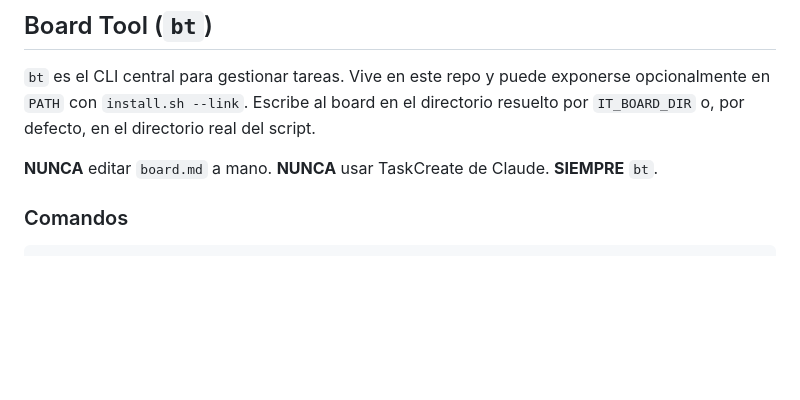
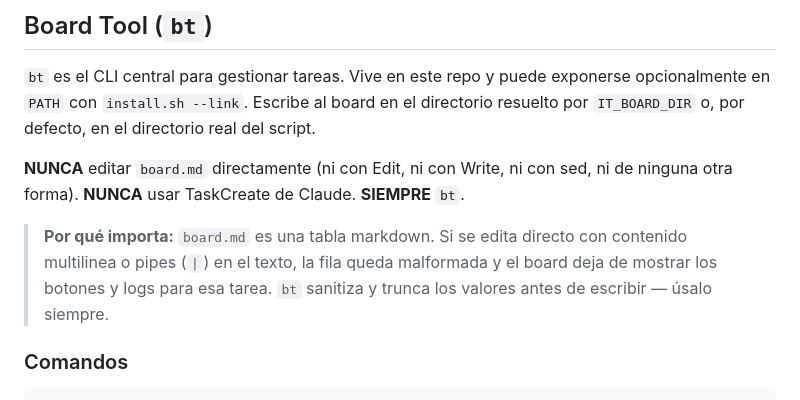
Before and after one commit to elgidiom/bt, a Markdown page: AGENTS.md, the part around the change. Drawn GitHub-style; blank space fills up the shorter version.

Commit message:
docs: reforzar advertencia de no editar board.md directamente
Explica por qué importa: contenido con pipes o saltos de línea rompe
las filas markdown y bt sanitiza eso automáticamente.

Co-Authored-By: Claude Sonnet 4.6 <noreply@anthropic.com>

```diff
--- a/AGENTS.md
+++ b/AGENTS.md
@@ -8,7 +8,9 @@ Este documento aplica a **todos los agentes** lanzados desde el board, sin impor
 
 `bt` es el CLI central para gestionar tareas. Vive en este repo y puede exponerse opcionalmente en `PATH` con `install.sh --link`. Escribe al board en el directorio resuelto por `IT_BOARD_DIR` o, por defecto, en el directorio real del script.
 
-**NUNCA** editar `board.md` a mano. **NUNCA** usar TaskCreate de Claude. **SIEMPRE** `bt`.
+**NUNCA** editar `board.md` directamente (ni con Edit, ni con Write, ni con sed, ni de ninguna otra forma). **NUNCA** usar TaskCreate de Claude. **SIEMPRE** `bt`.
+
+> **Por qué importa:** `board.md` es una tabla markdown. Si se edita directo con contenido multilinea o pipes (`|`) en el texto, la fila queda malformada y el board deja de mostrar los botones y logs para esa tarea. `bt` sanitiza y trunca los valores antes de escribir — úsalo siempre.
 
 ### Comandos
 
```
